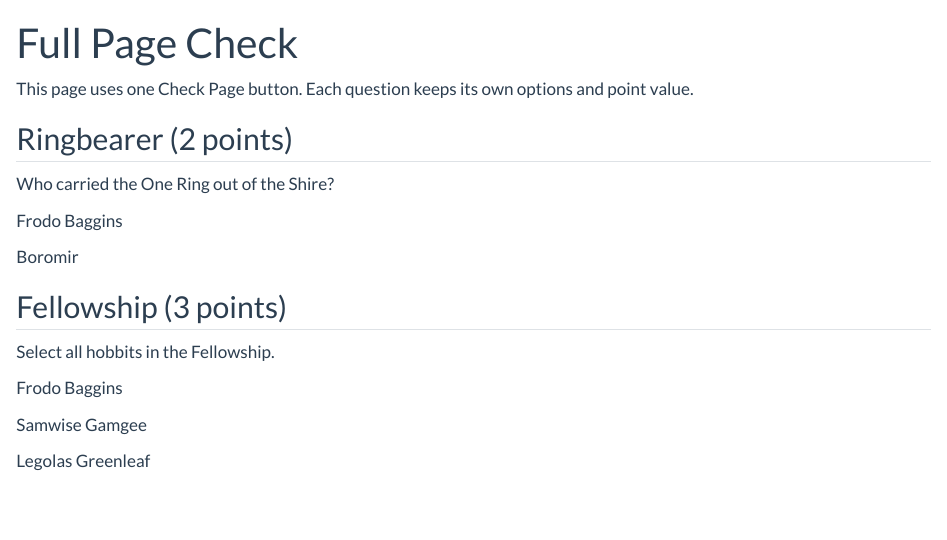
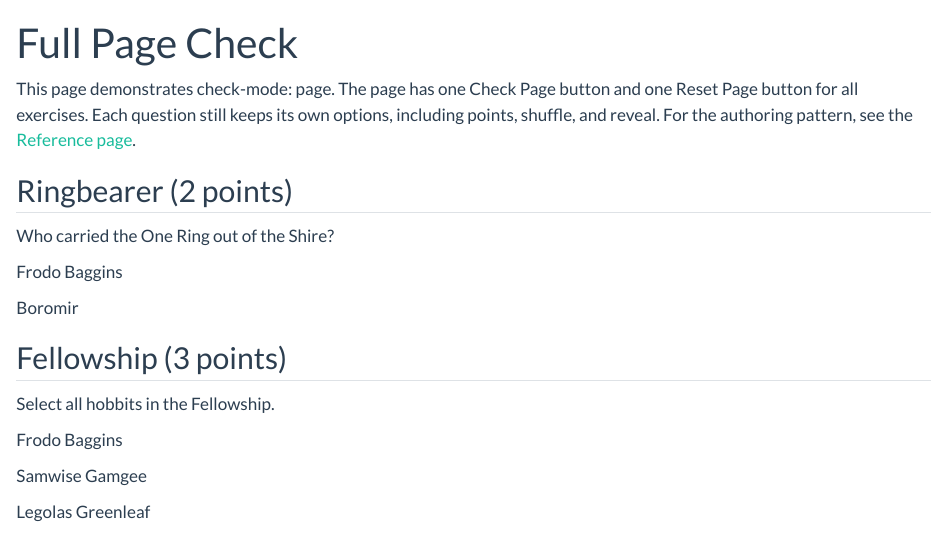
Before and after one commit to VisruthSK/quarto-exercises, a Quarto document (full-page-check.qmd): the page in a window 1100 px wide, from its top. Rendered offline with R 4.5, knitr and Pandoc in place of Quarto, with nearby package versions.

Commit message:
Bit of detail on the full page question.

```diff
--- a/full-page-check.qmd
+++ b/full-page-check.qmd
@@ -9,7 +9,7 @@ quarto-exercises:
   reset: true
 ---
 
-This page uses one Check Page button. Each question keeps its own options and point value.
+This page demonstrates check-mode: page. The page has one Check Page button and one Reset Page button for all exercises. Each question still keeps its own options, including points, shuffle, and reveal. For the authoring pattern, see the [Reference page](reference.qmd).
 
 ## Ringbearer (2 points)
 
```
